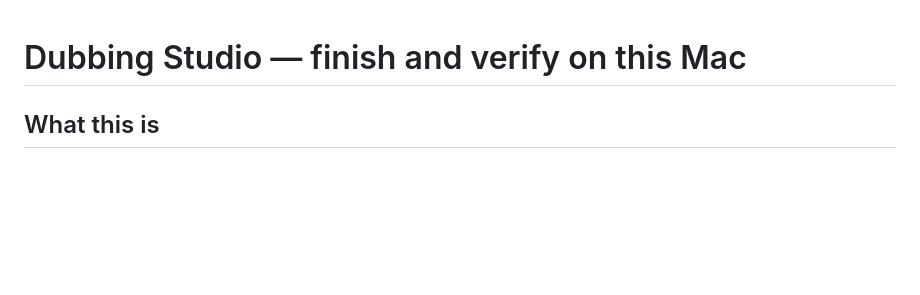
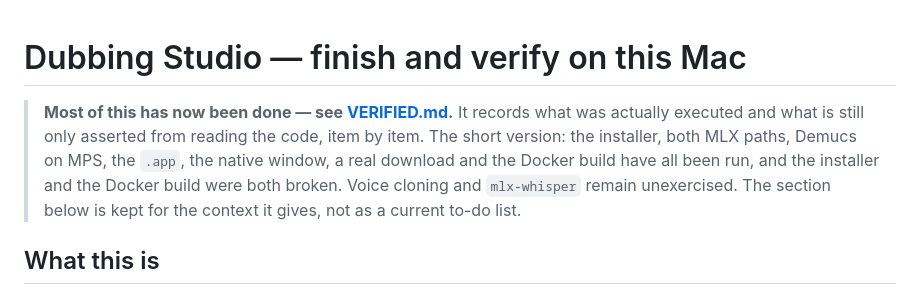
Before and after one commit to gready-hub/dubbing-studio, a Markdown page: HANDOFF.md, the part around the change. GitHub-like rendering; blank space fills up the shorter version.

```diff
--- a/HANDOFF.md
+++ b/HANDOFF.md
@@ -1,4 +1,12 @@
 # Dubbing Studio — finish and verify on this Mac
+
+> **Most of this has now been done — see [VERIFIED.md](VERIFIED.md).** It records
+> what was actually executed and what is still only asserted from reading the
+> code, item by item. The short version: the installer, both MLX paths, Demucs on
+> MPS, the `.app`, the native window, a real download and the Docker build have
+> all been run, and the installer and the Docker build were both broken. Voice
+> cloning and `mlx-whisper` remain unexercised. The section below is kept for the
+> context it gives, not as a current to-do list.
 
 ## What this is
 
```
Also changed, not shown: VERIFIED.md (added, +262 -0 lines).
